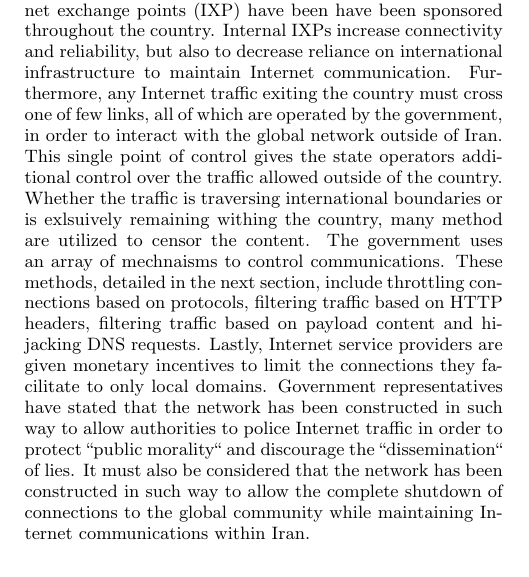
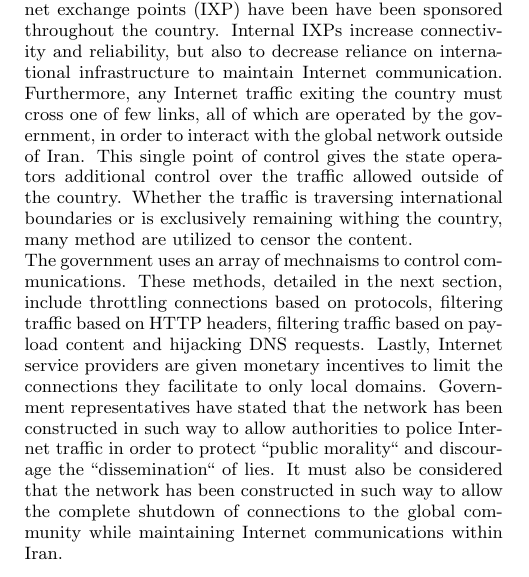
Before and after one commit to aupreti/paper-CS690, a LaTeX paper (sig-alternate-sample.tex, which reads Background.tex): part of one column of page 1 of 5, cut so that both start at the same text. Compiled offline with pdfLaTeX.

Commit message:
edited background

```diff
--- a/Background.tex
+++ b/Background.tex
@@ -1,3 +1,4 @@
 \section{Background}\label{sec:background}
 
-Over the past 15 years, the infrastructure of the Internet in Iran has been constructed in such way to give increasing amounts of control to the government. First, Internet exchange points (IXP) have been have been sponsored throughout the country. Internal IXPs increase connectivity and reliability, but also to decrease reliance on international infrastructure to maintain Internet communication. Furthermore, any Internet traffic exiting the country must cross one of few links, all of which are operated by the government, in order to interact with the global network outside of Iran. This single point of control gives the state operators additional control over the traffic allowed outside of the country. Whether the traffic is traversing international boundaries or is exlsuively remaining withing the country, many method are utilized to censor the content. The government uses an array of mechnaisms to control communications. These methods, detailed in the next section, include throttling connections based on protocols, filtering traffic based on HTTP headers, filtering traffic based on payload content and hijacking DNS requests. Lastly, Internet service providers are given monetary incentives to limit the connections they facilitate to only local domains. Government representatives have stated that the network has been constructed in such way to allow authorities to police Internet traffic in order to protect ``public morality`` and discourage the ``dissemination`` of lies. It must also be considered that the network has been constructed in such way to allow the complete shutdown of connections to the global community while maintaining Internet communications within Iran.
+Over the past 15 years, the infrastructure of the Internet in Iran has been constructed in such way to give increasing amounts of control to the government. First, Internet exchange points (IXP) have been have been sponsored throughout the country. Internal IXPs increase connectivity and reliability, but also to decrease reliance on international infrastructure to maintain Internet communication. Furthermore, any Internet traffic exiting the country must cross one of few links, all of which are operated by the government, in order to interact with the global network outside of Iran. This single point of control gives the state operators additional control over the traffic allowed outside of the country. Whether the traffic is traversing international boundaries or is exclusively remaining withing the country, many method are utilized to censor the content. \\
+The government uses an array of mechnaisms to control communications. These methods, detailed in the next section, include throttling connections based on protocols, filtering traffic based on HTTP headers, filtering traffic based on payload content and hijacking DNS requests. Lastly, Internet service providers are given monetary incentives to limit the connections they facilitate to only local domains. Government representatives have stated that the network has been constructed in such way to allow authorities to police Internet traffic in order to protect ``public morality`` and discourage the ``dissemination`` of lies. It must also be considered that the network has been constructed in such way to allow the complete shutdown of connections to the global community while maintaining Internet communications within Iran.
```
